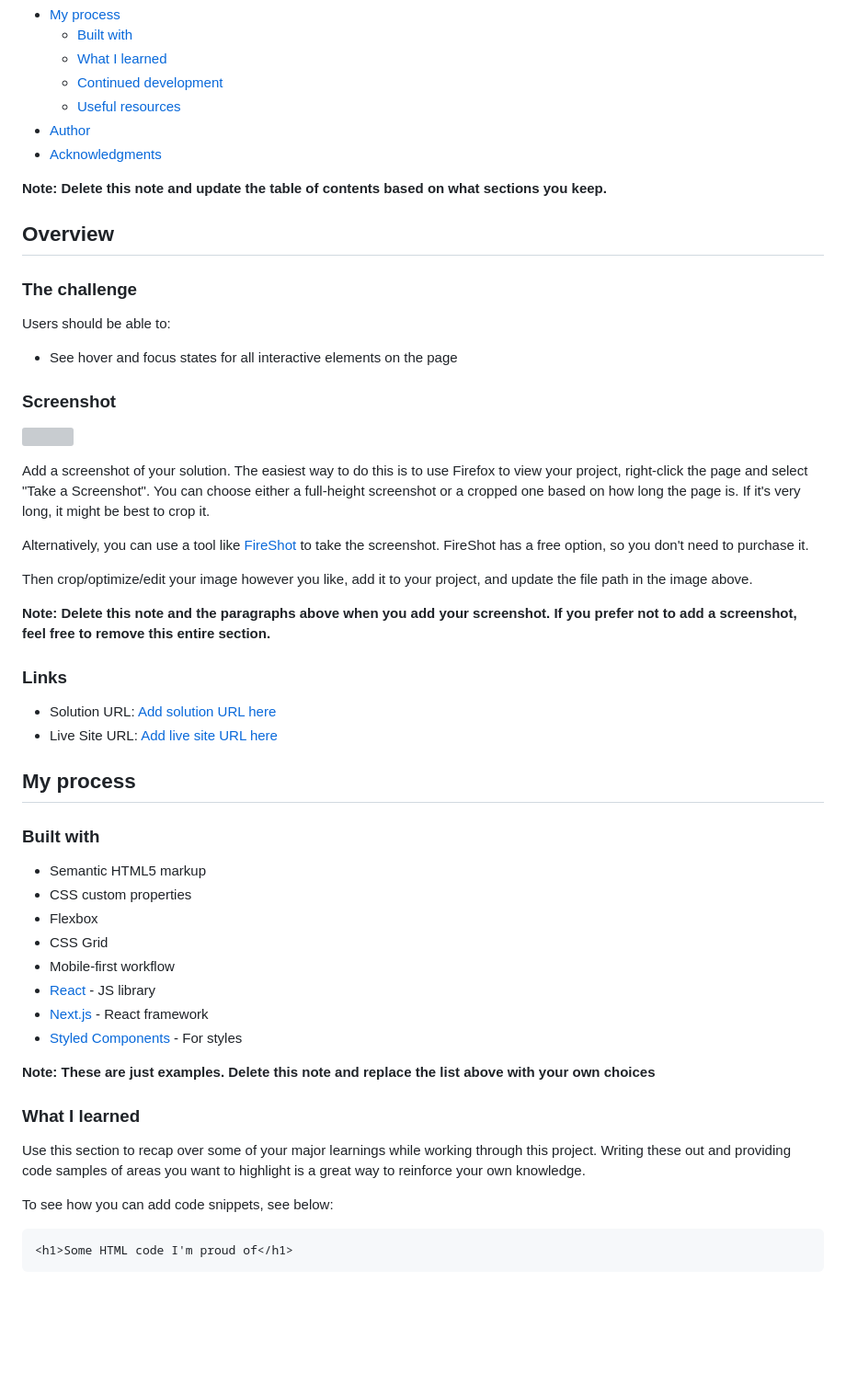
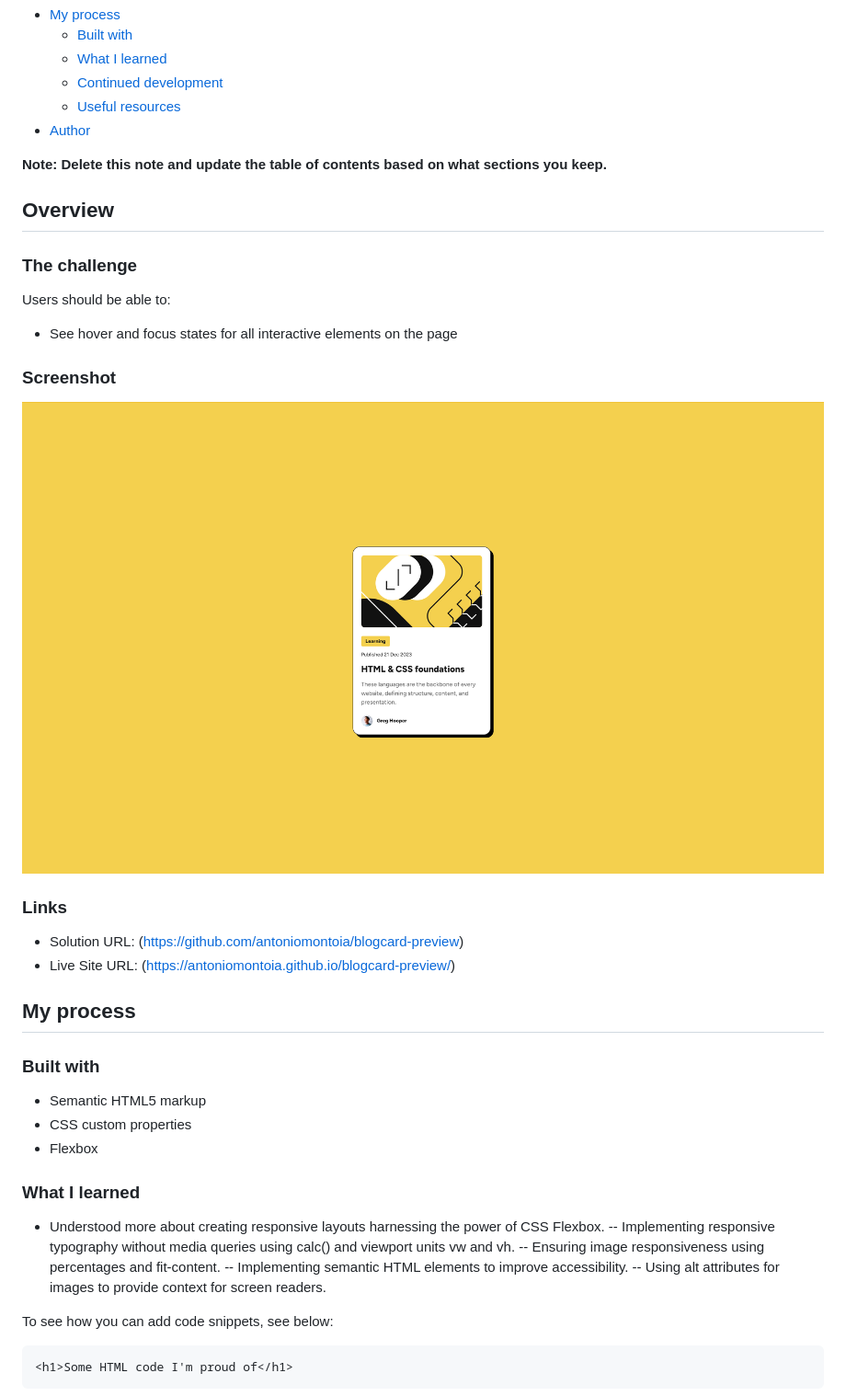
Before and after one commit to antoniomontoia/blogcard-preview, a Markdown page: README-template.md, the part around the change. Shown: that part at 92% size. GitHub-like rendering; pictures changed too: screenshot.png (added); blank space fills up the shorter version; grey boxes are pictures that could not be loaded.

Commit message:
Added screenshot

```diff
--- a/README-template.md
+++ b/README-template.md
@@ -14,7 +14,6 @@ This is a solution to the [Blog preview card challenge on Frontend Mentor](https
   - [Continued development](#continued-development)
   - [Useful resources](#useful-resources)
 - [Author](#author)
-- [Acknowledgments](#acknowledgments)
 
 **Note: Delete this note and update the table of contents based on what sections you keep.**
 
@@ -28,20 +27,12 @@ Users should be able to:
 
 ### Screenshot
 
-![](./screenshot.jpg)
-
-Add a screenshot of your solution. The easiest way to do this is to use Firefox to view your project, right-click the page and select "Take a Screenshot". You can choose either a full-height screenshot or a cropped one based on how long the page is. If it's very long, it might be best to crop it.
-
-Alternatively, you can use a tool like [FireShot](https://getfireshot.com/) to take the screenshot. FireShot has a free option, so you don't need to purchase it.
-
-Then crop/optimize/edit your image however you like, add it to your project, and update the file path in the image above.
-
-**Note: Delete this note and the paragraphs above when you add your screenshot. If you prefer not to add a screenshot, feel free to remove this entire section.**
+![](./screenshot.png)
 
 ### Links
 
-- Solution URL: [Add solution URL here](https://your-solution-url.com)
-- Live Site URL: [Add live site URL here](https://your-live-site-url.com)
+- Solution URL: (https://github.com/antoniomontoia/blogcard-preview)
+- Live Site URL: (https://antoniomontoia.github.io/blogcard-preview/)
 
 ## My process
 
@@ -50,17 +41,13 @@ Then crop/optimize/edit your image however you like, add it to your project, and
 - Semantic HTML5 markup
 - CSS custom properties
 - Flexbox
-- CSS Grid
-- Mobile-first workflow
-- [React](https://reactjs.org/) - JS library
-- [Next.js](https://nextjs.org/) - React framework
-- [Styled Components](https://styled-components.com/) - For styles
-
-**Note: These are just examples. Delete this note and replace the list above with your own choices**
 
 ### What I learned
-
-Use this section to recap over some of your major learnings while working through this project. Writing these out and providing code samples of areas you want to highlight is a great way to reinforce your own knowledge.
+- Understood more about creating responsive layouts harnessing the power of CSS Flexbox.
+-- Implementing responsive typography without media queries using calc() and viewport units vw and vh.
+-- Ensuring image responsiveness using percentages and fit-content.
+-- Implementing semantic HTML elements to improve accessibility.
+-- Using alt attributes for images to provide context for screen readers.
 
 To see how you can add code snippets, see below:
 
```
Also changed, not shown: 1 other file.
